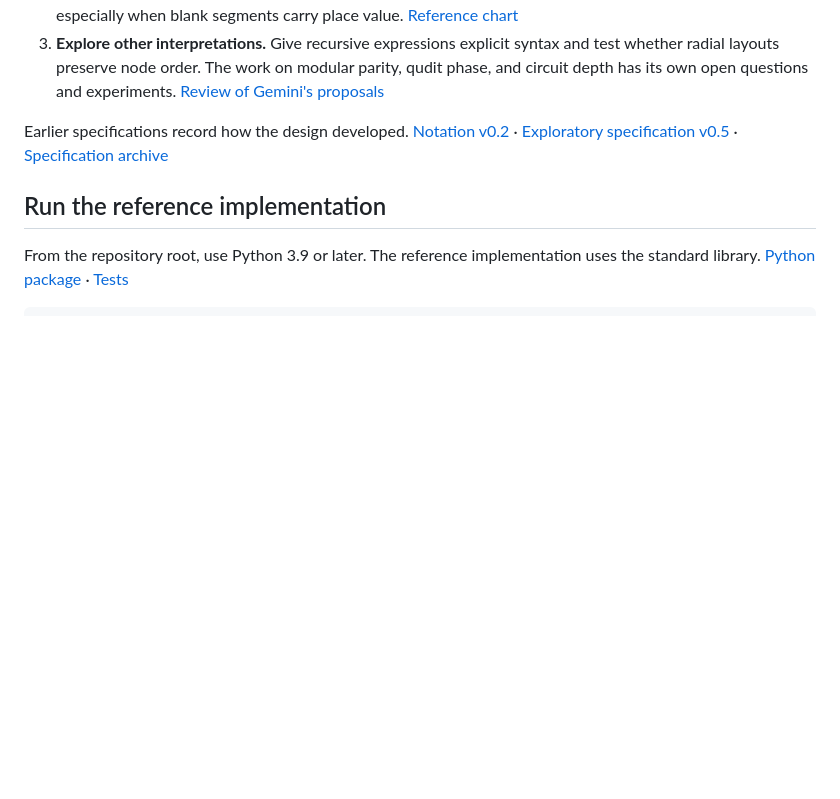
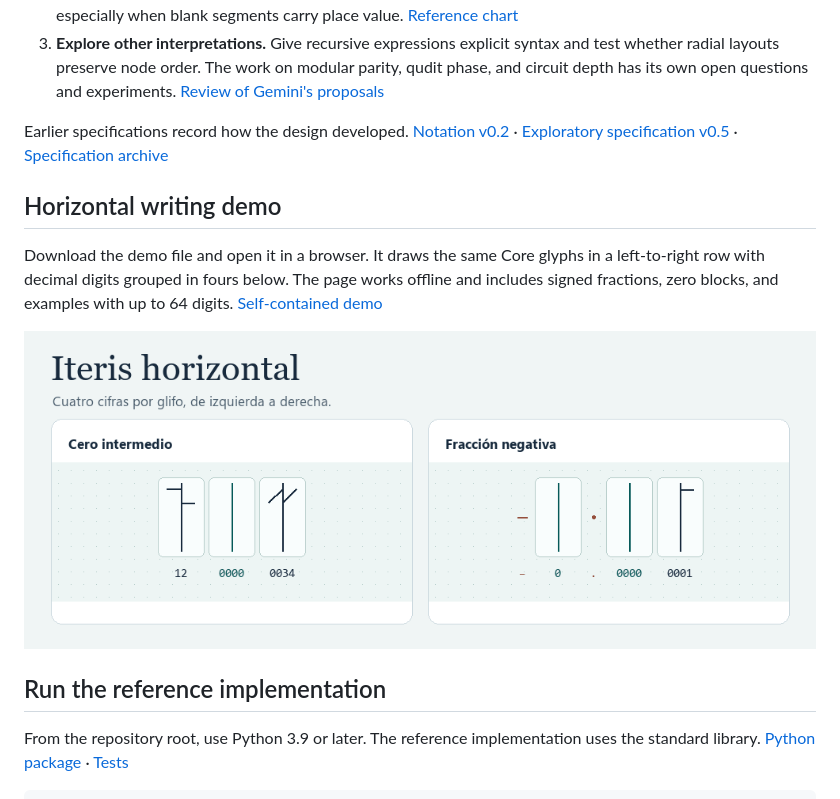
Before and after one commit to patriciomvera/Iteris, a Markdown page: README.md, the part around the change. Rendered like a GitHub page; pictures changed too: docs/assets/iteris_horizontal_preview.png (added); blank space fills up the shorter version.

Commit message:
Add self-contained horizontal Iteris demo

```diff
--- a/README.md
+++ b/README.md
@@ -19,6 +19,12 @@ David A. King documents the manuscripts, instruments, and later uses of the nota
 
 Earlier specifications record how the design developed. [Notation v0.2](docs/history/ITERIS_NOTATION_02.md) · [Exploratory specification v0.5](docs/history/ITERIS_SPEC_v05.md) · [Specification archive](docs/history/)
 
+## Horizontal writing demo
+
+Download the demo file and open it in a browser. It draws the same Core glyphs in a left-to-right row with decimal digits grouped in fours below. The page works offline and includes signed fractions, zero blocks, and examples with up to 64 digits. [Self-contained demo](demo/index.html)
+
+![Horizontal Iteris for an integer with a zero block and a negative fraction](docs/assets/iteris_horizontal_preview.png)
+
 ## Run the reference implementation
 
 From the repository root, use Python 3.9 or later. The reference implementation uses the standard library. [Python package](iteris/) · [Tests](tests/)
```
Also changed, not shown: 1 other file.
